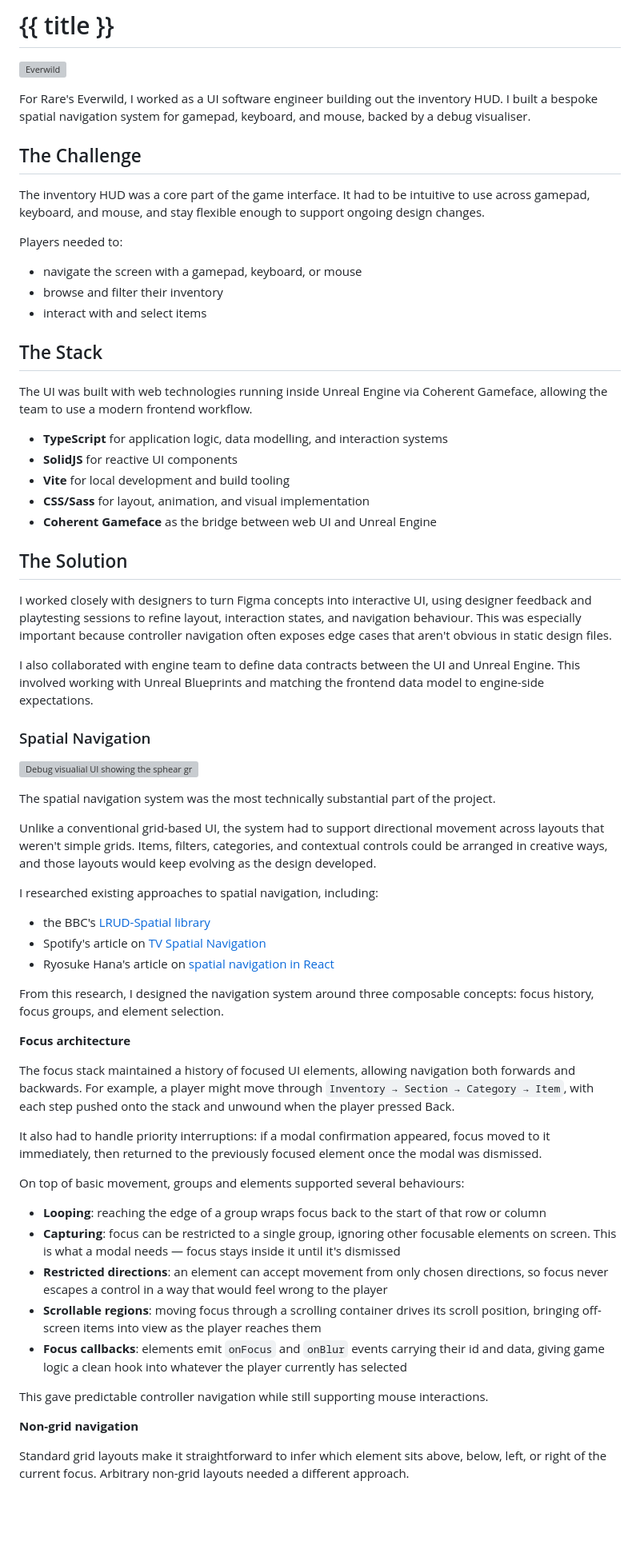
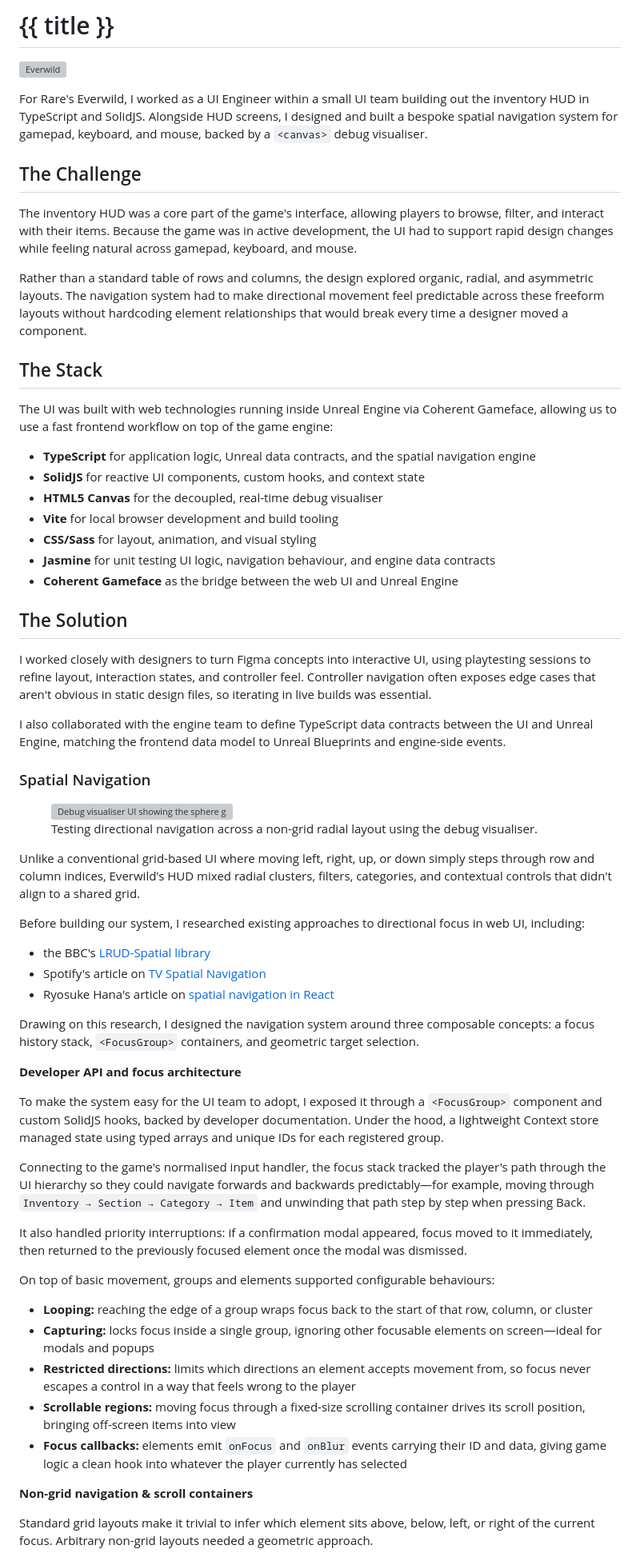
Before and after one commit to andymason/coder-on-fire, a Markdown page: pages/work/rare-everwild-ui-spatial-navigation.md, the part around one of its changes. Shown at 80% size. Rendered like a GitHub page; blank space fills up the shorter version; grey boxes are pictures that could not be loaded.

```diff
--- a/pages/work/rare-everwild-ui-spatial-navigation.md
+++ b/pages/work/rare-everwild-ui-spatial-navigation.md
@@ -10,67 +10,68 @@ weight: -3
 
 ![Everwild](/images/everwild/everwild-hero-logo.jpg)
 
-For Rare's Everwild, I worked as a UI software engineer building out the inventory HUD. I built a bespoke spatial navigation system for gamepad, keyboard, and mouse, backed by a debug visualiser.
+For Rare's Everwild, I worked as a UI Engineer within a small UI team building out the inventory HUD in TypeScript and SolidJS. Alongside HUD screens, I designed and built a bespoke spatial navigation system for gamepad, keyboard, and mouse, backed by a `<canvas>` debug visualiser.
 
 ## The Challenge
 
-The inventory HUD was a core part of the game interface. It had to be intuitive to use across gamepad, keyboard, and mouse, and stay flexible enough to support ongoing design changes.
+The inventory HUD was a core part of the game's interface, allowing players to browse, filter, and interact with their items. Because the game was in active development, the UI had to support rapid design changes while feeling natural across gamepad, keyboard, and mouse.
 
-Players needed to:
-
-- navigate the screen with a gamepad, keyboard, or mouse
-- browse and filter their inventory
-- interact with and select items
+Rather than a standard table of rows and columns, the design explored organic, radial, and asymmetric layouts. The navigation system had to make directional movement feel predictable across these freeform layouts without hardcoding element relationships that would break every time a designer moved a component.
 
 ## The Stack
 
-The UI was built with web technologies running inside Unreal Engine via Coherent Gameface, allowing the team to use a modern frontend workflow.
+The UI was built with web technologies running inside Unreal Engine via Coherent Gameface, allowing us to use a fast frontend workflow on top of the game engine:
 
-- **TypeScript** for application logic, data modelling, and interaction systems
-- **SolidJS** for reactive UI components
-- **Vite** for local development and build tooling
-- **CSS/Sass** for layout, animation, and visual implementation
-- **Coherent Gameface** as the bridge between web UI and Unreal Engine
+- **TypeScript** for application logic, Unreal data contracts, and the spatial navigation engine
+- **SolidJS** for reactive UI components, custom hooks, and context state
+- **HTML5 Canvas** for the decoupled, real-time debug visualiser
+- **Vite** for local browser development and build tooling
+- **CSS/Sass** for layout, animation, and visual styling
+- **Jasmine** for unit testing UI logic, navigation behaviour, and engine data contracts
+- **Coherent Gameface** as the bridge between the web UI and Unreal Engine
 
 ## The Solution
 
-I worked closely with designers to turn Figma concepts into interactive UI, using designer feedback and playtesting sessions to refine layout, interaction states, and navigation behaviour. This was especially important because controller navigation often exposes edge cases that aren't obvious in static design files.
+I worked closely with designers to turn Figma concepts into interactive UI, using playtesting sessions to refine layout, interaction states, and controller feel. Controller navigation often exposes edge cases that aren't obvious in static design files, so iterating in live builds was essential.
 
-I also collaborated with engine team to define data contracts between the UI and Unreal Engine. This involved working with Unreal Blueprints and matching the frontend data model to engine-side expectations.
+I also collaborated with the engine team to define TypeScript data contracts between the UI and Unreal Engine, matching the frontend data model to Unreal Blueprints and engine-side events.
 
 ### Spatial Navigation
 
-![Debug visualial UI showing the sphear grid navigation](/images/everwild/everwild-sphear-grid.jpg)
+<figure>
+  <img src="/images/everwild/everwild-sphear-grid.jpg" alt="Debug visualiser UI showing the sphere grid navigation">
+  <figcaption>
+    Testing directional navigation across a non-grid radial layout using the debug visualiser.
+  </figcaption>
+</figure>
 
-The spatial navigation system was the most technically substantial part of the project.
+Unlike a conventional grid-based UI where moving left, right, up, or down simply steps through row and column indices, Everwild's HUD mixed radial clusters, filters, categories, and contextual controls that didn't align to a shared grid.
 
-Unlike a conventional grid-based UI, the system had to support directional movement across layouts that weren't simple grids. Items, filters, categories, and contextual controls could be arranged in creative ways, and those layouts would keep evolving as the design developed.
-
-I researched existing approaches to spatial navigation, including:
+Before building our system, I researched existing approaches to directional focus in web UI, including:
 
 - the BBC's [LRUD-Spatial library](https://github.com/bbc/lrud-spatial)
 - Spotify's article on [TV Spatial Navigation](https://engineering.atspotify.com/2023/5/tv-spatial-navigation)
 - Ryosuke Hana's article on [spatial navigation in React](https://whoisryosuke.com/blog/2024/focus-and-spatial-navigation-in-react/)
 
-From this research, I designed the navigation system around three composable concepts: focus history, focus groups, and element selection.
+Drawing on this research, I designed the navigation system around three composable concepts: a focus history stack, `<FocusGroup>` containers, and geometric target selection.
 
-**Focus architecture**
+**Developer API and focus architecture**
 
-The focus stack maintained a history of focused UI elements, allowing navigation both forwards and backwards. For example, a player might move through `Inventory → Section → Category → Item`, with each step pushed onto the stack and unwound when the player pressed Back.
+To make the system easy for the UI team to adopt, I exposed it through a `<FocusGroup>` component and custom SolidJS hooks, backed by developer documentation. Under the hood, a lightweight Context store managed state using typed arrays and unique IDs for each registered group.
 
-It also had to handle priority interruptions: if a modal confirmation appeared, focus moved to it immediately, then returned to the previously focused element once the modal was dismissed.
+Connecting to the game's normalised input handler, the focus stack tracked the player's path through the UI hierarchy so they could navigate forwards and backwards predictably—for example, moving through `Inventory → Section → Category → Item` and unwinding that path step by step when pressing Back.
 
-On top of basic movement, groups and elements supported several behaviours:
+It also handled priority interruptions: if a confirmation modal appeared, focus moved to it immediately, then returned to the previously focused element once the modal was dismissed.
 
-- **Looping**: reaching the edge of a group wraps focus back to the start of that row or column
-- **Capturing**: focus can be restricted to a single group, ignoring other focusable elements on screen. This is what a modal needs — focus stays inside it until it's dismissed
-- **Restricted directions**: an element can accept movement from only chosen directions, so focus never escapes a control in a way that would feel wrong to the player
-- **Scrollable regions**: moving focus through a scrolling container drives its scroll position, bringing off-screen items into view as the player reaches them
-- **Focus callbacks**: elements emit `onFocus` and `onBlur` events carrying their id and data, giving game logic a clean hook into whatever the player currently has selected
+On top of basic movement, groups and elements supported configurable behaviours:
 
-This gave predictable controller navigation while still supporting mouse interactions.
+- **Looping:** reaching the edge of a group wraps focus back to the start of that row, column, or cluster
+- **Capturing:** locks focus inside a single group, ignoring other focusable elements on screen—ideal for modals and popups
+- **Restricted directions:** limits which directions an element accepts movement from, so focus never escapes a control in a way that feels wrong to the player
+- **Scrollable regions:** moving focus through a fixed-size scrolling container drives its scroll position, bringing off-screen items into view
+- **Focus callbacks:** elements emit `onFocus` and `onBlur` events carrying their ID and data, giving game logic a clean hook into whatever the player currently has selected
 
-**Non-grid navigation**
+**Non-grid navigation & scroll containers**
 
-Standard grid layouts make it straightforward to infer which element sits above, below, left, or right of the current focus. Arbitrary non-grid layouts needed a different approach.
+Standard grid layouts make it trivial to infer which element sits above, below, left, or right of the current focus. Arbitrary non-grid layouts needed a geometric approach.
 
```
Also changed, not shown: other parts of pages/work/rare-everwild-ui-spatial-navigation.md (+22 -19 lines).
